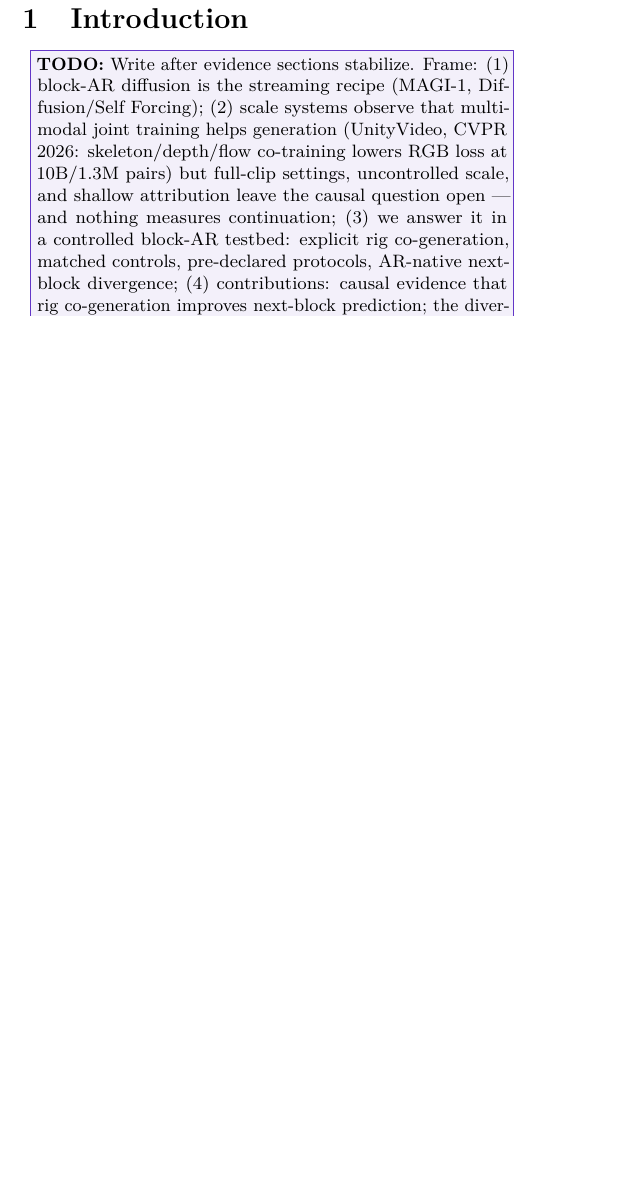
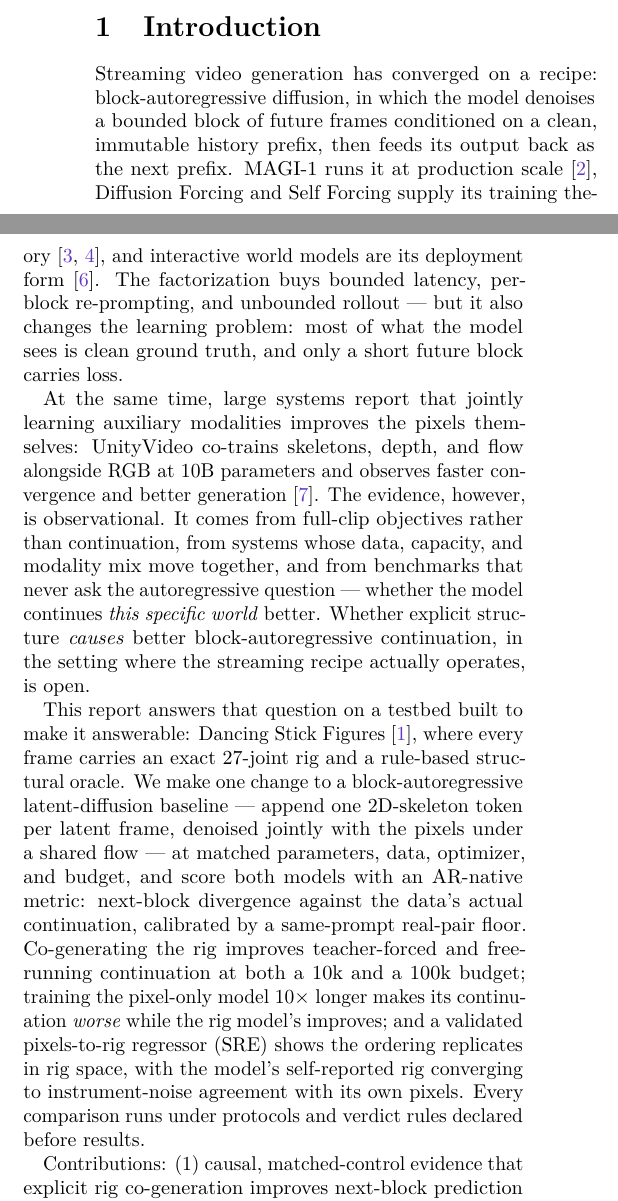
Before and after one commit to sprited-ai/dancing-stick-figures, a LaTeX paper (paper/mechanism/static_copy_shortcut.tex): part of one column of page 1 of 7 before the commit and two parts of the columns of page 1 of 7 after it, the two joined at a grey line, cut so that both start at the same text, the shorter picture padded with empty space. Compiled offline with pdfLaTeX.

Commit message:
paper2 introduction written: streaming recipe -> observational scale evidence -> causal answer on the testbed -> four contributions; declared-protocol framing throughout
Co-Authored-By: Claude Fable 5 <noreply@anthropic.com>

```diff
--- a/paper/mechanism/static_copy_shortcut.tex
+++ b/paper/mechanism/static_copy_shortcut.tex
@@ -47,11 +47,31 @@ binding while improving structure over the uncoupled control.
 \end{abstract}
 
 \section{Introduction}
-\todoblock{Write after evidence sections stabilize. Frame: (1) block-AR diffusion is the streaming recipe
-(MAGI-1, Diffusion/Self Forcing); (2) scale systems observe that multi-modal joint training helps generation
-(UnityVideo, CVPR 2026: skeleton/depth/flow co-training lowers RGB loss at 10B/1.3M pairs) but full-clip settings,
-uncontrolled scale, and shallow attribution leave the causal question open — and nothing measures continuation;
-(3) we answer it in a controlled block-AR testbed: explicit rig co-generation, matched controls, pre-declared
-protocols, AR-native next-block divergence; (4) contributions: causal evidence that rig co-generation improves
-next-block prediction; the divergence metric + SRE rig-space evaluation; the static-copy diagnosis/repair; the
-coupling-weight study.}
+Streaming video generation has converged on a recipe: block-autoregressive diffusion, in which the model denoises a
+bounded block of future frames conditioned on a clean, immutable history prefix, then feeds its output back as the
+next prefix. MAGI-1 runs it at production scale~\cite{magi2025}, Diffusion Forcing and Self Forcing supply its
+training theory~\cite{chen2024diffusionforcing,huang2025selfforcing}, and interactive world models are its deployment
+form~\cite{yin2026evoke}. The factorization buys bounded latency, per-block re-prompting, and unbounded rollout —
+but it also changes the learning problem: most of what the model sees is clean ground truth, and only a short
+future block carries loss.
+
+At the same time, large systems report that jointly learning auxiliary modalities improves the pixels themselves:
+UnityVideo co-trains skeletons, depth, and flow alongside RGB at 10B parameters and observes faster convergence and
+better generation~\cite{huang2025unityvideo}. The evidence, however, is observational. It comes from full-clip
+objectives rather than continuation, from systems whose data, capacity, and modality mix move together, and from
+benchmarks that never ask the autoregressive question — whether the model continues \emph{this specific world}
+better. Whether explicit structure \emph{causes} better block-autoregressive continuation, in the setting where the
+streaming recipe actually operates, is open.
+
+This report answers that question on a testbed built to make it answerable: Dancing Stick Figures~\cite{cho2026dsf},
+where every frame carries an exact 27-joint rig and a rule-based structural oracle. We make one change to a
+block-autoregressive latent-diffusion baseline — append one 2D-skeleton token per latent frame, denoised jointly
+with the pixels under a shared flow — at matched parameters, data, optimizer, and budget, and score both models with
+an AR-native metric: next-block divergence against the data's actual continuation, calibrated by a same-prompt
+real-pair floor. Co-generating the rig improves teacher-forced and free-running continuation at both a 10k and a
+100k budget; training the pixel-only model $10\times$ longer makes its continuation \emph{worse} while the rig
+model's improves; and a validated pixels-to-rig regressor (SRE) shows the ordering replicates in rig space, with the
+model's self-reported rig converging to instrument-noise agreement with its own pixels. Every comparison runs under
+protocols and verdict rules declared before results.
+
+Contributions: (1) causal, matched-control evidence that explicit rig co-generation improves next-block prediction
```
Also changed, not shown: paper/mechanism/static_copy_shortcut.tex (6 more changed lines).
